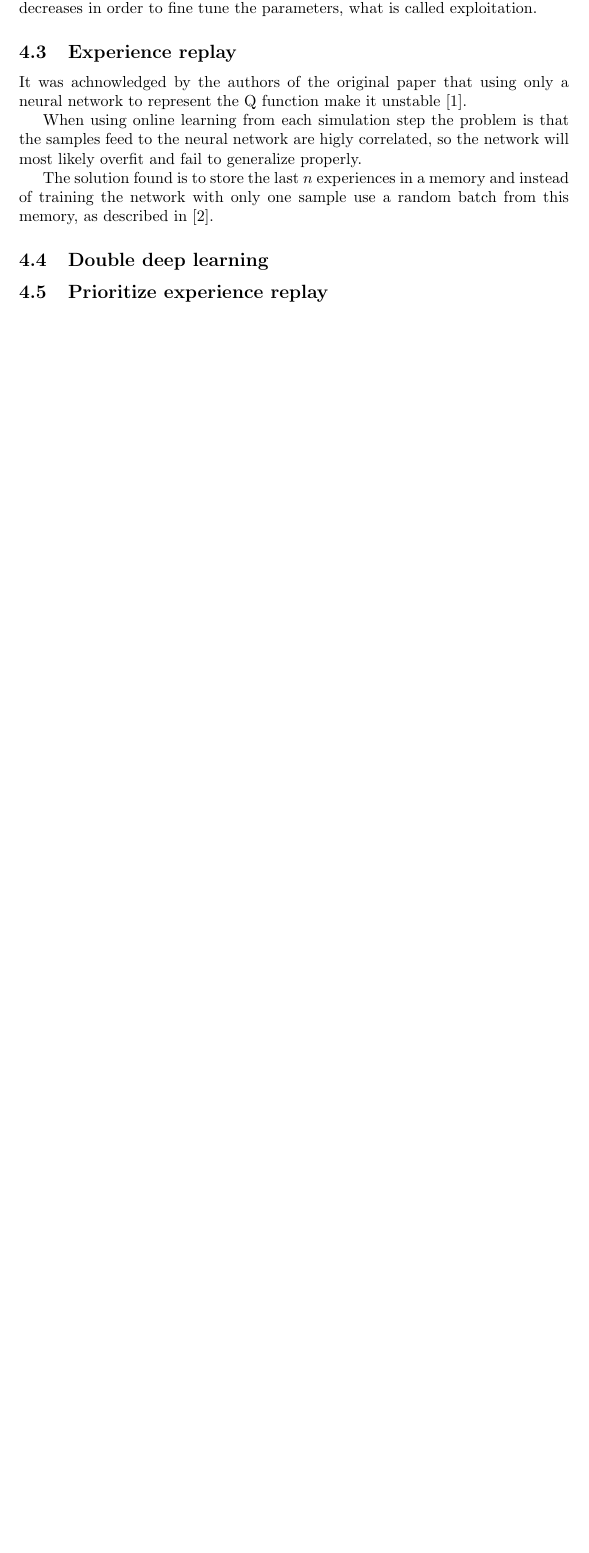
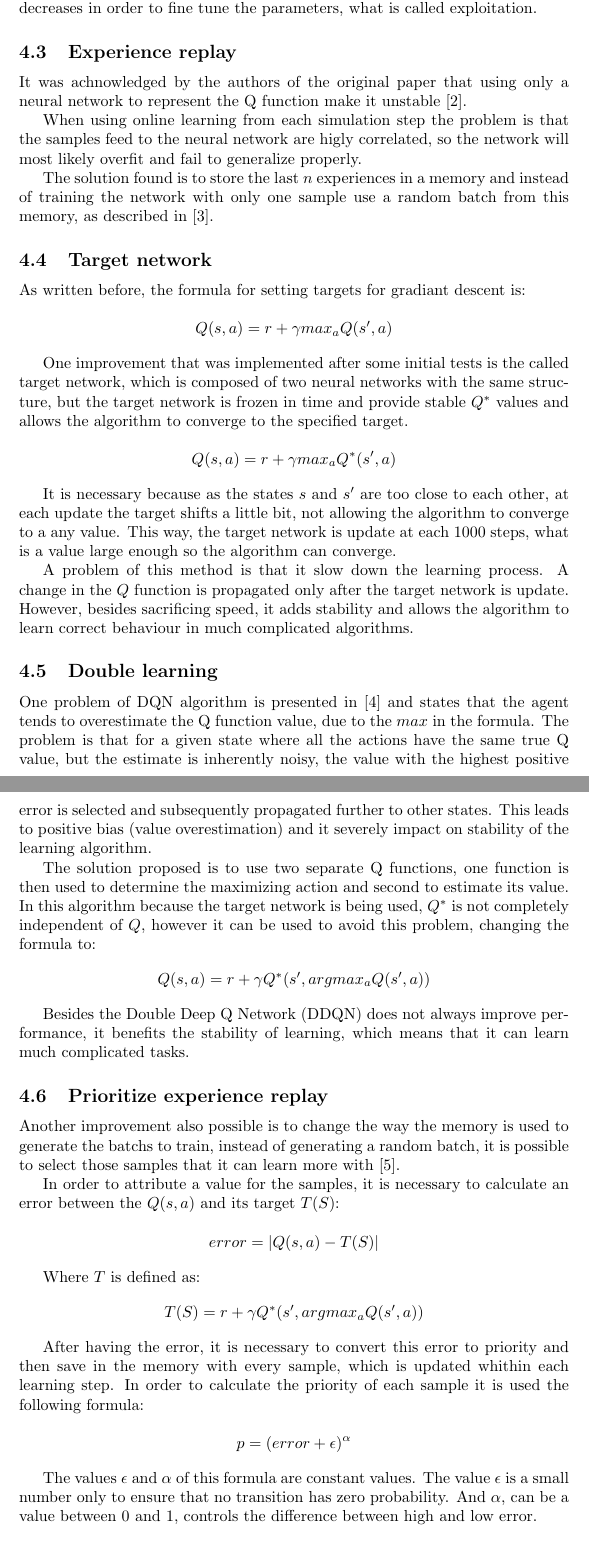
Before and after one commit to ibiscp/Rocket-Lander, a LaTeX document (Report/Report.tex): part of page 4 of 6 before the commit and two parts of pages 4 and 5 of 7 after it, the two joined at a grey line, cut so that both start at the same text, the shorter picture padded with empty space. Compiled offline with pdfLaTeX.

Commit message:
feat: add double q learnin and prioritize experience replay

```diff
--- a/Report/Report.tex
+++ b/Report/Report.tex
@@ -4,6 +4,10 @@
 \title{Deep Q Learning for Rocket Landing}
 \date{March 2018}
 \author{Ibis Prevedello}
+
+\newcommand{\targetUpdate}{1000}
+\newcommand{\layers}{2}
+\newcommand{\neurons}{512}
 
 \begin{document}
 \maketitle
@@ -98,8 +102,43 @@ When using online learning from each simulation step the problem is that the sam
 
 The solution found is to store the last $n$ experiences in a memory and instead of training the network with only one sample use a random batch from this memory, as described in \cite{experienceReplay}.
 
-\subsection{Double deep learning}
+\subsection{Target network}
+As written before, the formula for setting targets for gradiant descent is:
+
+\[Q(s,a)=r+\gamma max_a Q(s',a)\]
+
+One improvement that was implemented after some initial tests is the called target network, which is composed of two neural networks with the same structure, but the target network is frozen in time and provide stable $Q^*$ values and allows the algorithm to converge to the specified target.
+
+\[Q(s,a)=r+\gamma max_a Q^*(s',a)\]
+
+It is necessary because as the states $s$ and $s'$ are too close to each other, at each update the target shifts a little bit, not allowing the algorithm to converge to a any value. This way, the target network is update at each \targetUpdate{} steps, what is a value large enough so the algorithm can converge.
+
+A problem of this method is that it slow down the learning process. A change in the $Q$ function is propagated only after the target network is update. However, besides sacrificing speed, it adds stability and allows the algorithm to learn correct behaviour in much complicated algorithms.
+
+\subsection{Double learning}
+One problem of DQN algorithm is presented in \cite{doubleQLearning} and states that the agent tends to overestimate the Q function value, due to the $max$ in the formula. The problem is that for a given state where all the actions have the same true Q value, but the estimate is inherently noisy, the value with the highest positive error is selected and subsequently propagated further to other states. This leads to positive bias (value overestimation) and it severely impact on stability of the learning algorithm.
+
+The solution proposed is to use two separate Q functions, one function is then used to determine the maximizing action and second to estimate its value. In this algorithm because the target network is being used, $Q^*$ is not completely independent of $Q$, however it can be used to avoid this problem, changing the formula to:
+
+\[Q(s,a)=r+\gamma Q^*(s', argmax_a Q(s',a))\]
+
+Besides the Double Deep Q Network (DDQN) does not always improve performance, it benefits the stability of learning, which means that it can learn much complicated tasks.
 
 \subsection{Prioritize experience replay}
+Another improvement also possible is to change the way the memory is used to generate the batchs to train, instead of generating a random batch, it is possible to select those samples that it can learn more with \cite{prioritizedExperienceReplay}.
+
+In order to attribute a value for the samples, it is necessary to calculate an error between the $Q(s,a)$ and its target $T(S)$:
+
+\[error=|Q(s,a)-T(S)|\]
+
+Where $T$ is defined as:
+
+\[T(S)=r+\gamma Q^*(s', argmax_a Q(s',a))\]
+
+After having the error, it is necessary to convert this error to priority and then save in the memory with every sample, which is updated whithin each learning step. In order to calculate the priority of each sample it is used the following formula:
+
+\[p = (error + \epsilon)^\alpha\]
+
+The values $\epsilon$ and $\alpha$ of this formula are constant values. The value $\epsilon$ is a small number only to ensure that no transition has zero probability. And $\alpha$, can be a value between $0$ and $1$, controls the difference between high and low error.
 
 \section{Implementation}
```
Also changed, not shown: Report/Report.pdf, Report/images/rewardOverEpisodes.jpeg, Report/Report.tex (41 more changed lines), 3 other files.
